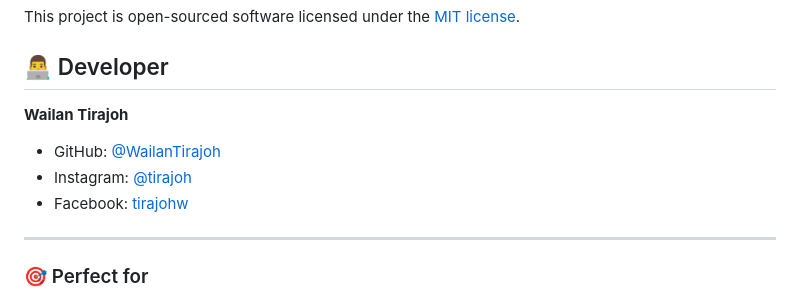
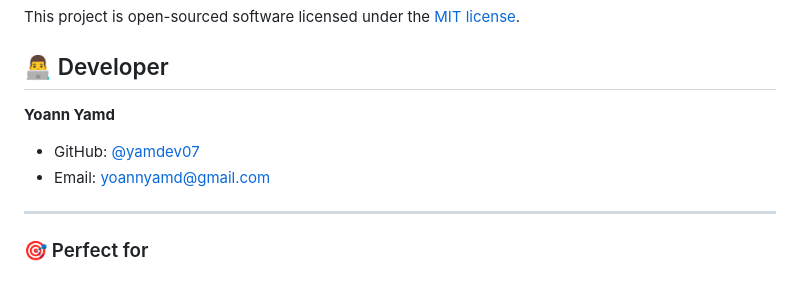
Before and after one commit to yamdev07/HotelManagement, a Markdown page: README.md, the part around the change. GitHub-like rendering.

```diff
--- a/README.md
+++ b/README.md
@@ -264,11 +264,10 @@ This project is open-sourced software licensed under the [MIT license](https://o
 
 ## 👨‍💻 Developer
 
-**Wailan Tirajoh**
+**Yoann Yamd**
 
-- GitHub: [@WailanTirajoh](https://github.com/WailanTirajoh)
-- Instagram: [@tirajoh](https://www.instagram.com/tirajoh/)
-- Facebook: [tirajohw](https://www.facebook.com/tirajohw/)
+- GitHub: [@yamdev07](https://github.com/yamdev07)
+- Email: yoannyamd@gmail.com
 
 ---
 
```
